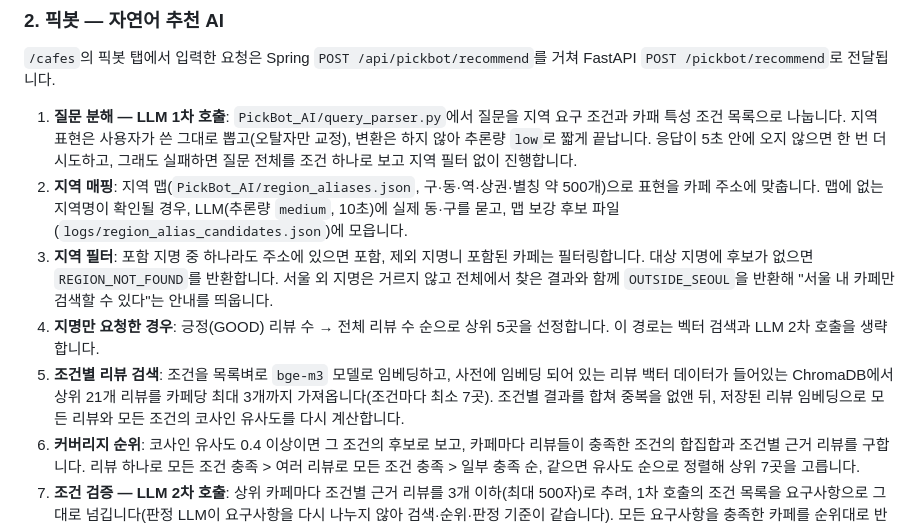
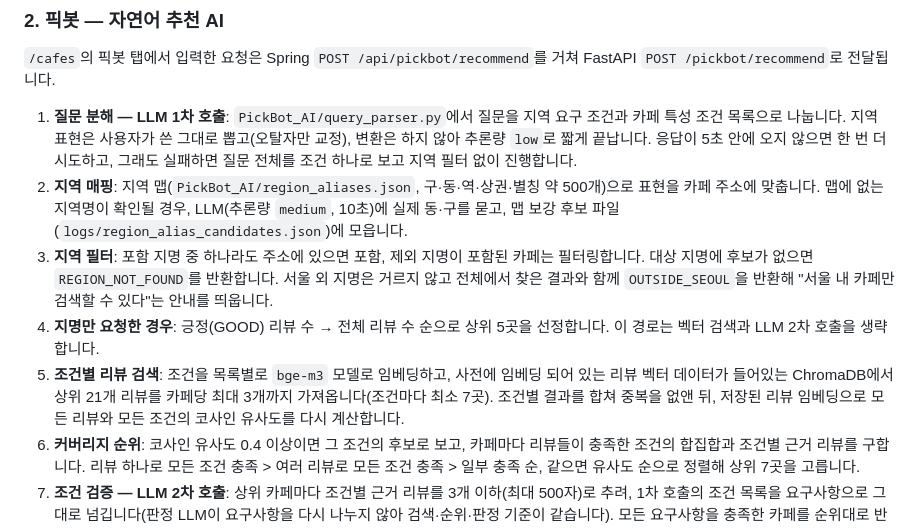
Before and after one commit to HsH1121/MyPickCafe, a Markdown page: ARCHITECTURE.md, the part around the change. Rendered like a GitHub page.

```diff
--- a/ARCHITECTURE.md
+++ b/ARCHITECTURE.md
@@ -90,11 +90,11 @@ GPU가 없는 EC2 환경을 고려해 LLM 추론을 외부 API로 분리했습
 
 `/cafes`의 픽봇 탭에서 입력한 요청은 Spring `POST /api/pickbot/recommend`를 거쳐 FastAPI `POST /pickbot/recommend`로 전달됩니다.
 
-1. **질문 분해 — LLM 1차 호출**: `PickBot_AI/query_parser.py`에서 질문을 지역 요구 조건과 카패 특성 조건 목록으로 나눕니다. 지역 표현은 사용자가 쓴 그대로 뽑고(오탈자만 교정), 변환은 하지 않아 추론량 `low`로 짧게 끝납니다. 응답이 5초 안에 오지 않으면 한 번 더 시도하고, 그래도 실패하면 질문 전체를 조건 하나로 보고 지역 필터 없이 진행합니다.
+1. **질문 분해 — LLM 1차 호출**: `PickBot_AI/query_parser.py`에서 질문을 지역 요구 조건과 카페 특성 조건 목록으로 나눕니다. 지역 표현은 사용자가 쓴 그대로 뽑고(오탈자만 교정), 변환은 하지 않아 추론량 `low`로 짧게 끝납니다. 응답이 5초 안에 오지 않으면 한 번 더 시도하고, 그래도 실패하면 질문 전체를 조건 하나로 보고 지역 필터 없이 진행합니다.
 2. **지역 매핑**: 지역 맵(`PickBot_AI/region_aliases.json`, 구·동·역·상권·별칭 약 500개)으로 표현을 카페 주소에 맞춥니다. 맵에 없는 지역명이 확인될 경우, LLM(추론량 `medium`, 10초)에 실제 동·구를 묻고, 맵 보강 후보 파일(`logs/region_alias_candidates.json`)에 모읍니다.
-3. **지역 필터**: 포함 지명 중 하나라도 주소에 있으면 포함, 제외 지명니 포함된 카페는 필터링합니다. 대상 지명에 후보가 없으면 `REGION_NOT_FOUND`를 반환합니다. 서울 외 지명은 거르지 않고 전체에서 찾은 결과와 함께 `OUTSIDE_SEOUL`을 반환해 "서울 내 카페만 검색할 수 있다"는 안내를 띄웁니다.
+3. **지역 필터**: 포함 지명 중 하나라도 주소에 있으면 포함, 제외 지명이 포함된 카페는 필터링합니다. 대상 지명에 후보가 없으면 `REGION_NOT_FOUND`를 반환합니다. 서울 외 지명은 거르지 않고 전체에서 찾은 결과와 함께 `OUTSIDE_SEOUL`을 반환해 "서울 내 카페만 검색할 수 있다"는 안내를 띄웁니다.
 4. **지명만 요청한 경우**: 긍정(GOOD) 리뷰 수 → 전체 리뷰 수 순으로 상위 5곳을 선정합니다. 이 경로는 벡터 검색과 LLM 2차 호출을 생략합니다.
-5. **조건별 리뷰 검색**: 조건을 목록벼로 `bge-m3` 모델로 임베딩하고, 사전에 임베딩 되어 있는 리뷰 백터 데이터가 들어있는 ChromaDB에서 상위 21개 리뷰를 카페당 최대 3개까지 가져옵니다(조건마다 최소 7곳). 조건별 결과를 합쳐 중복을 없앤 뒤, 저장된 리뷰 임베딩으로 모든 리뷰와 모든 조건의 코사인 유사도를 다시 계산합니다.
+5. **조건별 리뷰 검색**: 조건을 목록별로 `bge-m3` 모델로 임베딩하고, 사전에 임베딩 되어 있는 리뷰 벡터 데이터가 들어있는 ChromaDB에서 상위 21개 리뷰를 카페당 최대 3개까지 가져옵니다(조건마다 최소 7곳). 조건별 결과를 합쳐 중복을 없앤 뒤, 저장된 리뷰 임베딩으로 모든 리뷰와 모든 조건의 코사인 유사도를 다시 계산합니다.
 6. **커버리지 순위**: 코사인 유사도 0.4 이상이면 그 조건의 후보로 보고, 카페마다 리뷰들이 충족한 조건의 합집합과 조건별 근거 리뷰를 구합니다. 리뷰 하나로 모든 조건 충족 > 여러 리뷰로 모든 조건 충족 > 일부 충족 순, 같으면 유사도 순으로 정렬해 상위 7곳을 고릅니다.
 7. **조건 검증 — LLM 2차 호출**: 상위 카페마다 조건별 근거 리뷰를 3개 이하(최대 500자)로 추려, 1차 호출의 조건 목록을 요구사항으로 그대로 넘깁니다(판정 LLM이 요구사항을 다시 나누지 않아 검색·순위·판정 기준이 같습니다). 모든 요구사항을 충족한 카페를 순위대로 반환하고, 없으면 일부 조건을 충족한 후보 중 1위 1곳을, 충족한 조건이 전혀 없으면 빈 목록을 반환합니다.
 8. **응답 구성**: 추천 이유는 충족한 조건을 근거로  작성하며, 카페명·주소와 사진을 추가해 화면에 전달합니다.
```
